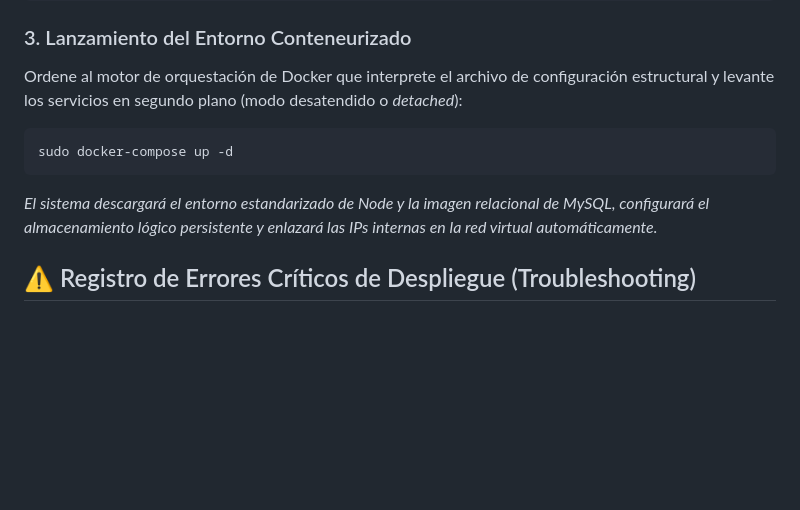
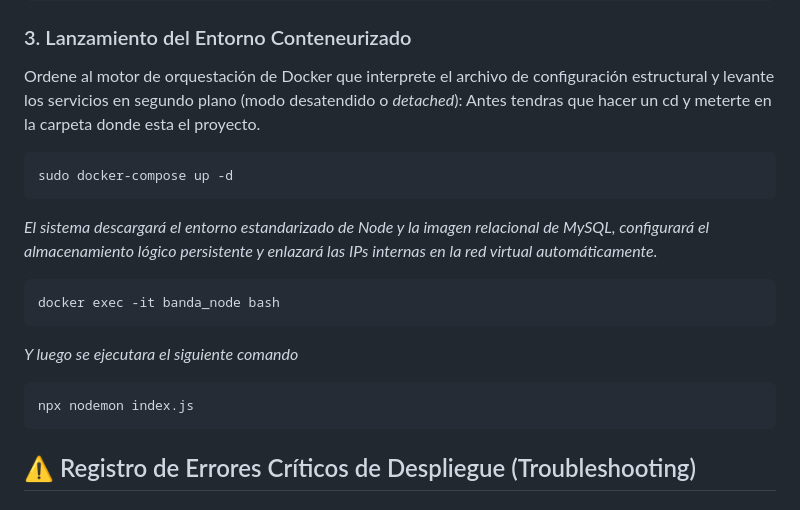
Before and after one commit to ccc089/tfg-mi-banda, a Markdown page: README.md, the part around the change. GitHub-like rendering; blank space fills up the shorter version.

Commit message:
Cambio de comandos
Added additional instructions for navigating to the project directory and executing commands within the Docker container.

````diff
--- a/README.md
+++ b/README.md
@@ -84,10 +84,18 @@ npm install
 
 ### 3. Lanzamiento del Entorno Conteneurizado
 Ordene al motor de orquestación de Docker que interprete el archivo de configuración estructural y levante los servicios en segundo plano (modo desatendido o *detached*):
+Antes tendras que hacer un cd y meterte en la carpeta donde esta el proyecto.
 ```bash
 sudo docker-compose up -d
 ```
 *El sistema descargará el entorno estandarizado de Node y la imagen relacional de MySQL, configurará el almacenamiento lógico persistente y enlazará las IPs internas en la red virtual automáticamente.*
+```bash
+docker exec -it banda_node bash
+```
+*Y luego se ejecutara el siguiente comando*
+```bash
+npx nodemon index.js
+```
 
 ## ⚠️ Registro de Errores Críticos de Despliegue (Troubleshooting)
 
````
